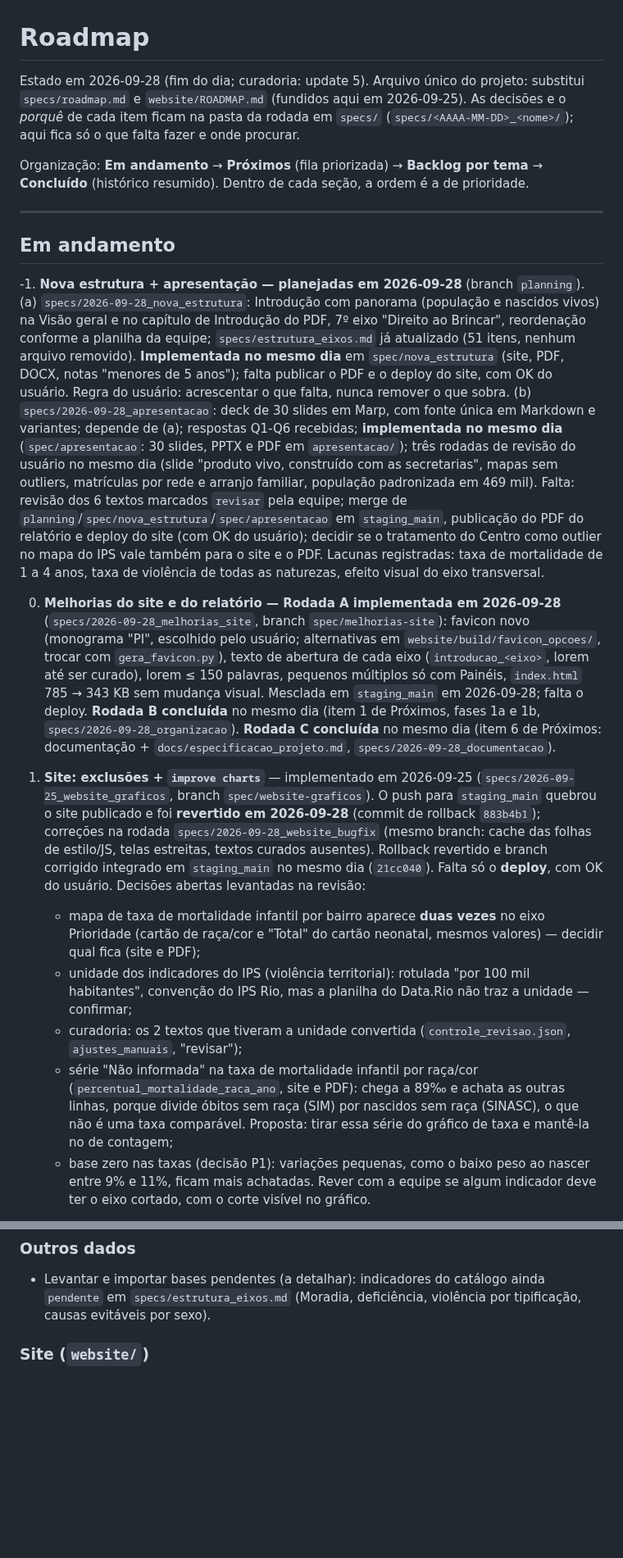
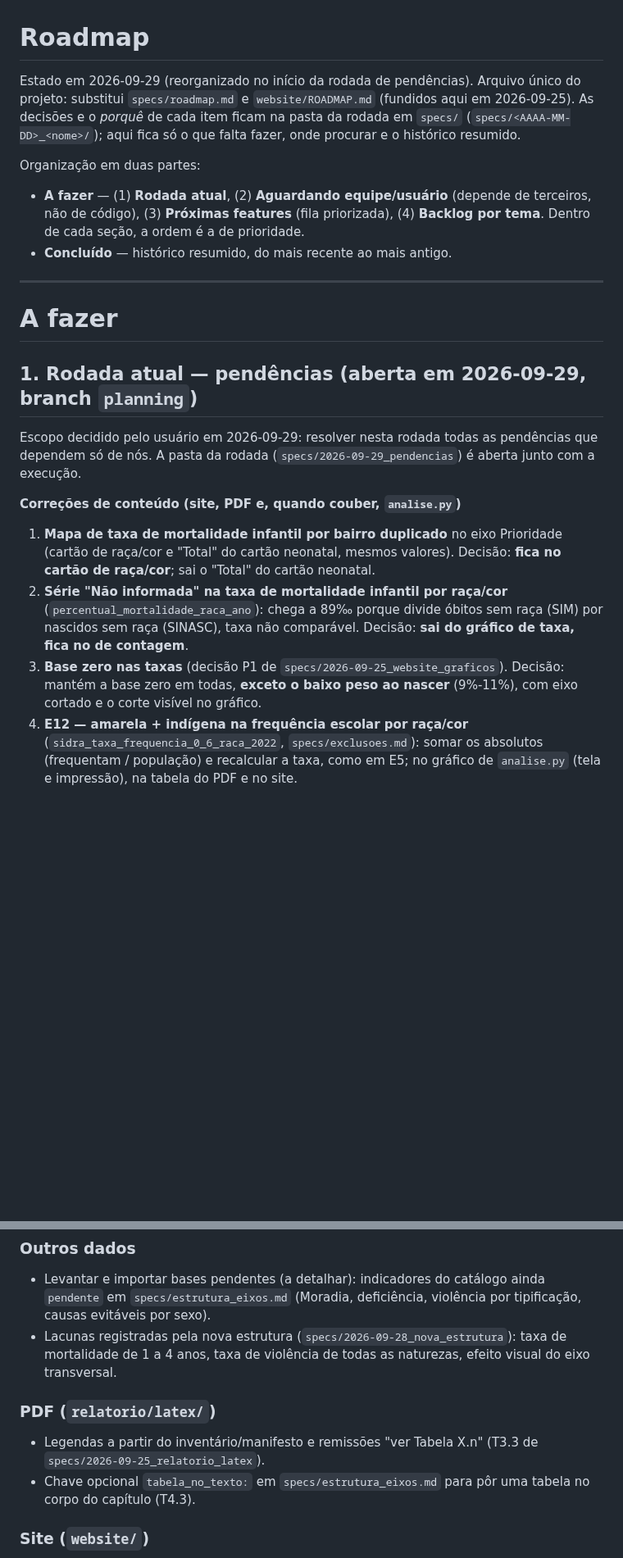
Before and after one commit to ipp-dados/analise_primeira_infancia, a Markdown page: ROADMAP.md, 2 parts joined by grey strips. Shown at 82% size. GitHub-like rendering; blank space fills up the shorter version.

```diff
--- a/ROADMAP.md
+++ b/ROADMAP.md
@@ -1,46 +1,33 @@
 # Roadmap
 
-Estado em 2026-09-28 (fim do dia; curadoria: update 5). Arquivo único do projeto: substitui `specs/roadmap.md` e `website/ROADMAP.md`
-(fundidos aqui em 2026-09-25). As decisões e o *porquê* de cada item ficam na pasta da rodada em `specs/`
-(`specs/<AAAA-MM-DD>_<nome>/`); aqui fica só o que falta fazer e onde procurar.
+Estado em 2026-09-29 (reorganizado no início da rodada de pendências). Arquivo único do projeto: substitui
+`specs/roadmap.md` e `website/ROADMAP.md` (fundidos aqui em 2026-09-25). As decisões e o *porquê* de cada item ficam
+na pasta da rodada em `specs/` (`specs/<AAAA-MM-DD>_<nome>/`); aqui fica só o que falta fazer, onde procurar e o
+histórico resumido.
 
-Organização: **Em andamento** → **Próximos** (fila priorizada) → **Backlog por tema** → **Concluído** (histórico
-resumido). Dentro de cada seção, a ordem é a de prioridade.
+Organização em duas partes:
+- **A fazer** — (1) **Rodada atual**, (2) **Aguardando equipe/usuário** (depende de terceiros, não de código),
+  (3) **Próximas features** (fila priorizada), (4) **Backlog por tema**. Dentro de cada seção, a ordem é a de prioridade.
+- **Concluído** — histórico resumido, do mais recente ao mais antigo.
 
 ---
 
-## Em andamento
+# A fazer
 
--1. **Nova estrutura + apresentação — planejadas em 2026-09-28** (branch `planning`). (a) `specs/2026-09-28_nova_estrutura`:
-   Introdução com panorama (população e nascidos vivos) na Visão geral e no capítulo de Introdução do PDF, 7º eixo
-   "Direito ao Brincar", reordenação conforme a planilha da equipe; `specs/estrutura_eixos.md` já atualizado (51 itens,
-   nenhum arquivo removido). **Implementada no mesmo dia** em `spec/nova_estrutura` (site, PDF, DOCX, notas "menores de 5 anos"); falta publicar o PDF e o deploy do site, com OK do usuário. Regra do
-   usuário: acrescentar o que falta, nunca remover o que sobra. (b) `specs/2026-09-28_apresentacao`: deck de 30 slides
-   em Marp, com fonte única em Markdown e variantes; depende de (a); respostas Q1-Q6 recebidas; **implementada no mesmo dia** (`spec/apresentacao`: 30 slides, PPTX e PDF em `apresentacao/`); três rodadas de revisão do usuário no mesmo dia (slide "produto vivo, construído com as secretarias", mapas sem outliers, matrículas por rede e arranjo familiar, população padronizada em 469 mil). Falta: revisão dos 6 textos marcados `revisar` pela equipe; merge de `planning`/`spec/nova_estrutura`/`spec/apresentacao` em `staging_main`, publicação do PDF do relatório e deploy do site (com OK do usuário); decidir se o tratamento do Centro como outlier no mapa do IPS vale também para o site e o PDF. Lacunas registradas:
-   taxa de mortalidade de 1 a 4 anos, taxa de violência de todas as naturezas, efeito visual do eixo transversal.
+## 1. Rodada atual — pendências (aberta em 2026-09-29, branch `planning`)
 
-0. **Melhorias do site e do relatório — Rodada A implementada em 2026-09-28** (`specs/2026-09-28_melhorias_site`,
-   branch `spec/melhorias-site`): favicon novo (monograma "PI", escolhido pelo usuário; alternativas em `website/build/favicon_opcoes/`,
-   trocar com `gera_favicon.py`), texto de abertura de cada eixo (`introducao_<eixo>`, lorem até ser curado), lorem ≤ 150
-   palavras, pequenos múltiplos só com Painéis, `index.html` 785 → 343 KB sem mudança visual. Mesclada em
-   `staging_main` em 2026-09-28; falta o deploy. **Rodada B concluída** no mesmo dia (item 1 de Próximos, fases 1a e
-   1b, `specs/2026-09-28_organizacao`). **Rodada C concluída** no mesmo dia (item 6 de Próximos:
-   documentação + `docs/especificacao_projeto.md`, `specs/2026-09-28_documentacao`).
+Escopo decidido pelo usuário em 2026-09-29: resolver nesta rodada todas as pendências que dependem só de nós.
+A pasta da rodada (`specs/2026-09-29_pendencias`) é aberta junto com a execução.
 
-1. **Site: exclusões + `improve charts`** — implementado em 2026-09-25 (`specs/2026-09-25_website_graficos`, branch
-   `spec/website-graficos`). O push para `staging_main` quebrou o site publicado e foi **revertido em 2026-09-28**
-   (commit de rollback `883b4b1`); correções na rodada `specs/2026-09-28_website_bugfix` (mesmo branch: cache das
-   folhas de estilo/JS, telas estreitas, textos curados ausentes). Rollback revertido e branch corrigido integrado em
-   `staging_main` no mesmo dia (`21cc040`). Falta só o **deploy**, com OK do usuário. Decisões abertas levantadas na
-   revisão:
-   - mapa de taxa de mortalidade infantil por bairro aparece **duas vezes** no eixo Prioridade (cartão de raça/cor e
-     "Total" do cartão neonatal, mesmos valores) — decidir qual fica (site e PDF);
-   - unidade dos indicadores do IPS (violência territorial): rotulada "por 100 mil habitantes", convenção do IPS
-     Rio, mas a planilha do Data.Rio não traz a unidade — confirmar;
-   - curadoria: os 2 textos que tiveram a unidade convertida (`controle_revisao.json`, `ajustes_manuais`, "revisar");
-   - série "Não informada" na taxa de mortalidade infantil por raça/cor (`percentual_mortalidade_raca_ano`, site e
-     PDF): chega a 89‰ e achata as outras linhas, porque divide óbitos sem raça (SIM) por nascidos sem raça (SINASC),
-     o que não é uma taxa comparável. Proposta: tirar essa série do gráfico de taxa e mantê-la no de contagem;
-   - base zero nas taxas (decisão P1): variações pequenas, como o baixo peso ao nascer entre 9% e 11%, ficam mais
-     achatadas. Rever com a equipe se algum indicador deve ter o eixo cortado, com o corte visível no gráfico.
+**Correções de conteúdo (site, PDF e, quando couber, `analise.py`)**
+1. **Mapa de taxa de mortalidade infantil por bairro duplicado** no eixo Prioridade (cartão de raça/cor e "Total" do
+   cartão neonatal, mesmos valores). Decisão: **fica no cartão de raça/cor**; sai o "Total" do cartão neonatal.
+2. **Série "Não informada" na taxa de mortalidade infantil por raça/cor** (`percentual_mortalidade_raca_ano`): chega
+   a 89‰ porque divide óbitos sem raça (SIM) por nascidos sem raça (SINASC), taxa não comparável. Decisão: **sai do
+   gráfico de taxa, fica no de contagem**.
+3. **Base zero nas taxas** (decisão P1 de `specs/2026-09-25_website_graficos`). Decisão: mantém a base zero em todas,
+   **exceto o baixo peso ao nascer** (9%-11%), com eixo cortado e o corte visível no gráfico.
+4. **E12 — amarela + indígena na frequência escolar por raça/cor** (`sidra_taxa_frequencia_0_6_raca_2022`,
+   `specs/exclusoes.md`): somar os absolutos (frequentam / população) e recalcular a taxa, como em E5; no gráfico de
+   `analise.py` (tela e impressão), na tabela do PDF e no site.
 
@@ -145,6 +135,12 @@ resumido). Dentro de cada seção, a ordem é a de prioridade.
 ### Outros dados
 - Levantar e importar bases pendentes (a detalhar): indicadores do catálogo ainda `pendente` em
   `specs/estrutura_eixos.md` (Moradia, deficiência, violência por tipificação, causas evitáveis por sexo).
+- Lacunas registradas pela nova estrutura (`specs/2026-09-28_nova_estrutura`): taxa de mortalidade de 1 a 4 anos,
+  taxa de violência de todas as naturezas, efeito visual do eixo transversal.
+
+### PDF (`relatorio/latex/`)
+- Legendas a partir do inventário/manifesto e remissões "ver Tabela X.n" (T3.3 de `specs/2026-09-25_relatorio_latex`).
+- Chave opcional `tabela_no_texto:` em `specs/estrutura_eixos.md` para pôr uma tabela no corpo do capítulo (T4.3).
 
 ### Site (`website/`)
 - **Página "Fale Conosco"** (pedido do usuário, 2026-09-24): rota por hash (`#fale-conosco`) como uma aba,
```
Also changed, not shown: other parts of ROADMAP.md (+78 -77 lines), specs/constitution.md (+4 -0 lines).
